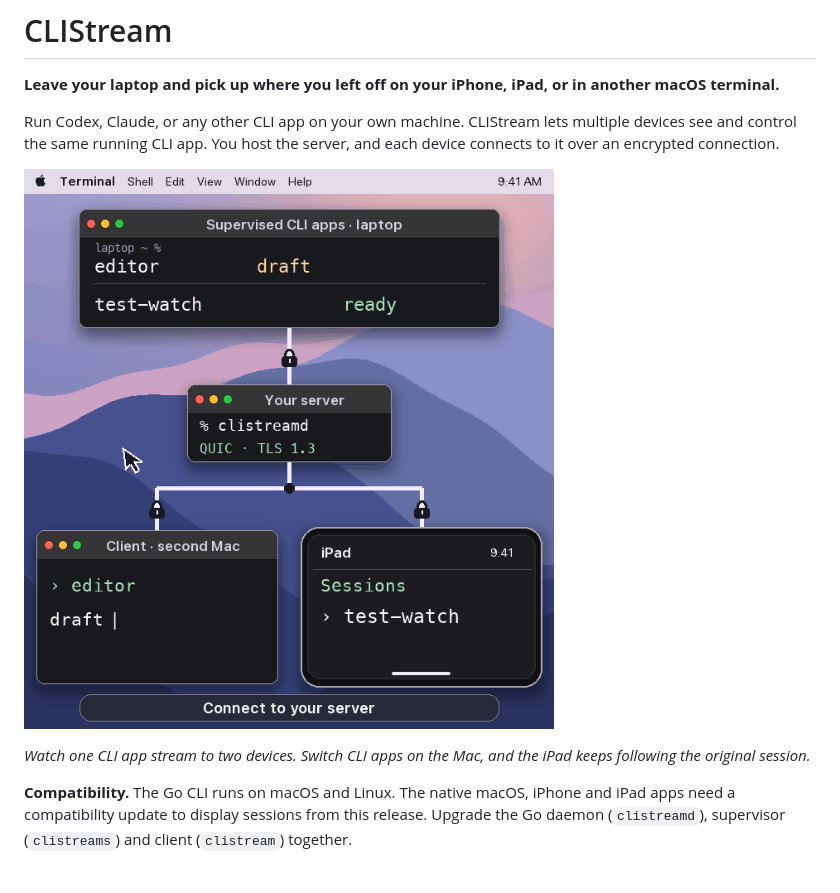
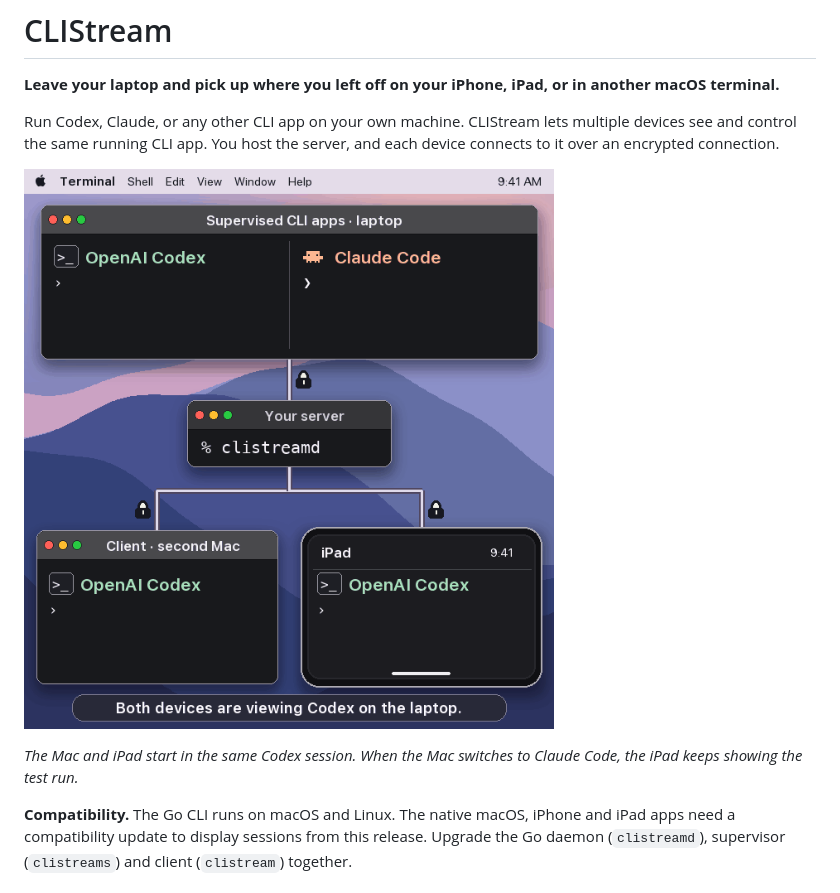
Before and after one commit to specialistvlad/clistream, a Markdown page: README.md, the part around the change. GitHub-like rendering; pictures changed too: docs/media/clistream-demo.gif.

Commit message:
Show Codex and Claude sessions with directional traffic on the links

```diff
--- a/README.md
+++ b/README.md
@@ -4,9 +4,9 @@
 
 Run Codex, Claude, or any other CLI app on your own machine. CLIStream lets multiple devices see and control the same running CLI app. You host the server, and each device connects to it over an encrypted connection.
 
-![A laptop’s test watcher prints “18 passed” and “19 passed”. The server relays each line to a second Mac and an iPad. The Mac switches to the editor and sends TODO back to the laptop while “20 passed” reaches the iPad.](docs/media/clistream-demo.gif)
+![Codex and Claude Code run on the laptop. The second Mac asks Codex to run tests and both devices see its output. The Mac switches to Claude Code to draft release notes. The iPad stays with Codex and sees “18 tests passed.”](docs/media/clistream-demo.gif)
 
-*Watch one CLI app stream to two devices. Switch CLI apps on the Mac, and the iPad keeps following the original session.*
+*The Mac and iPad start in the same Codex session. When the Mac switches to Claude Code, the iPad keeps showing the test run.*
 
 **Compatibility.** The Go CLI runs on macOS and Linux. The native macOS, iPhone and iPad apps need a compatibility update to display sessions from this release. Upgrade the Go daemon (`clistreamd`), supervisor (`clistreams`) and client (`clistream`) together.
 
```
Also changed, not shown: docs/implementation-plan.md (+1 -1 lines).
